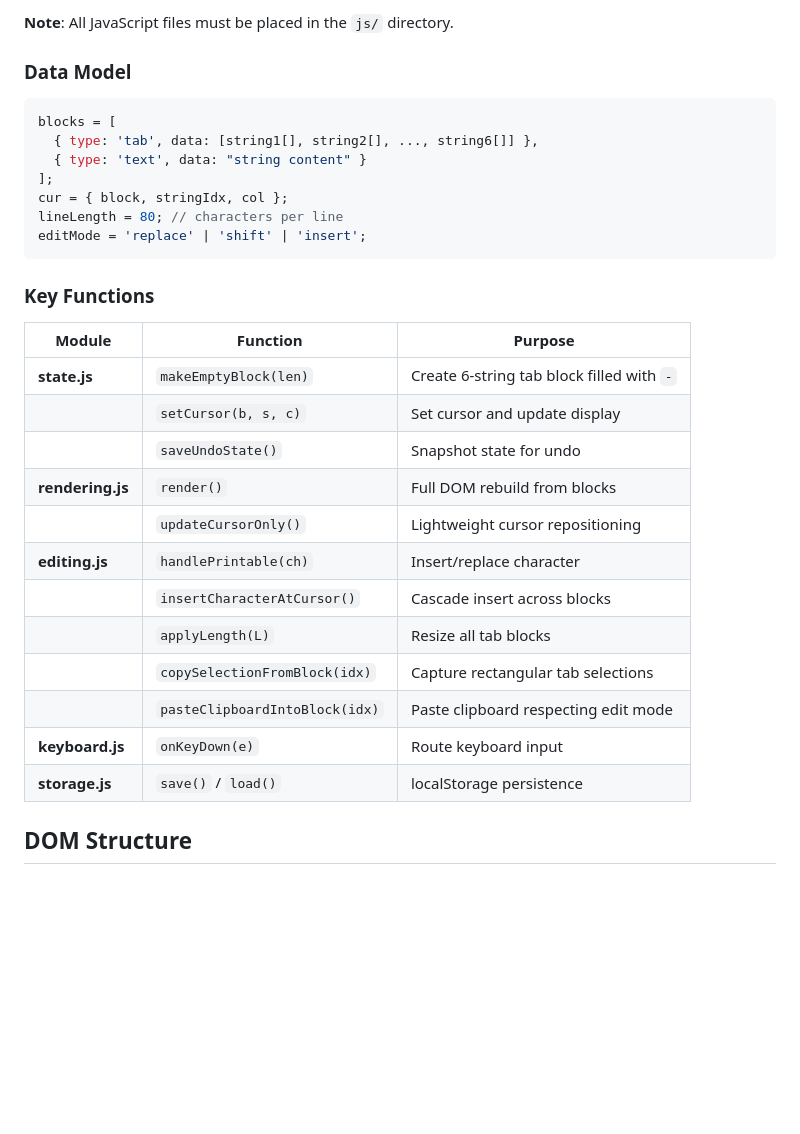
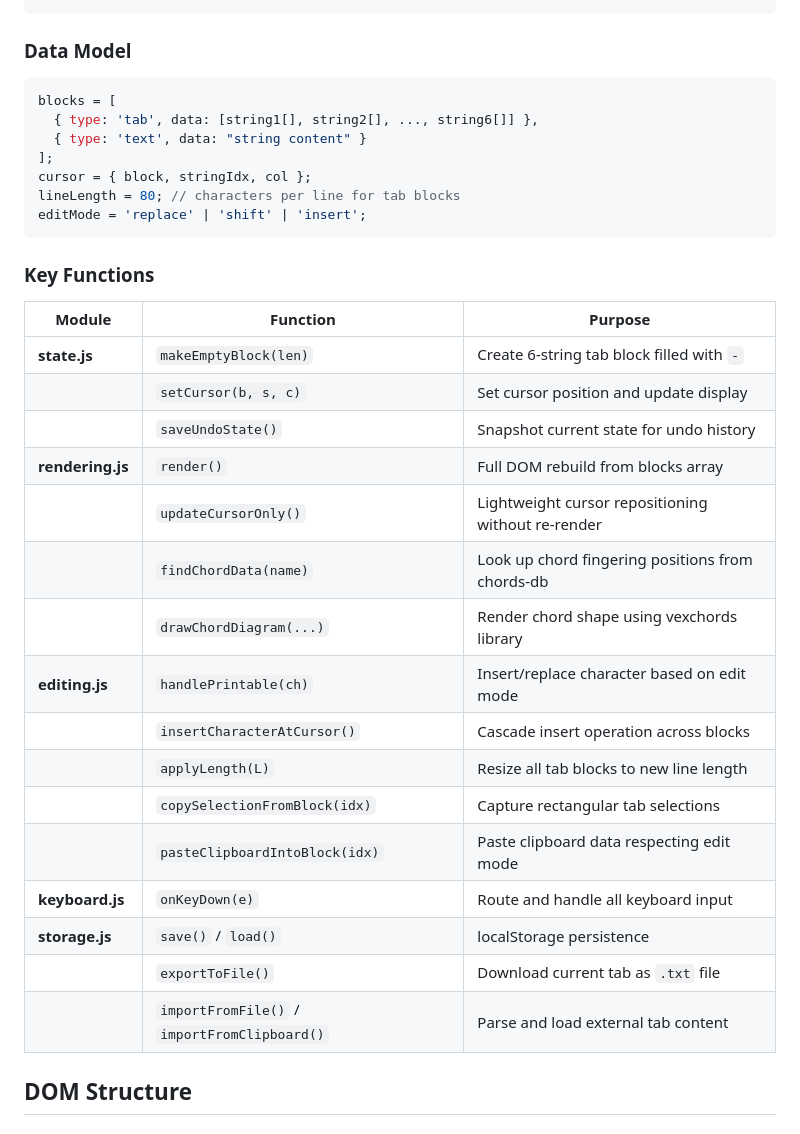
Before and after one commit to planbnet/guitartabs, a Markdown page: README.md, the part around one of its changes. Rendered like a GitHub page; blank space fills up the shorter version.

````diff
--- a/README.md
+++ b/README.md
@@ -24,6 +68,4 @@ tabeditor/
 ```
-
-**Note**: All JavaScript files must be placed in the `js/` directory.
 
 ### Data Model
 
@@ -32,8 +74,8 @@ blocks = [
   { type: 'tab', data: [string1[], string2[], ..., string6[]] },
   { type: 'text', data: "string content" }
 ];
-cur = { block, stringIdx, col };
-lineLength = 80; // characters per line
+cursor = { block, stringIdx, col };
+lineLength = 80; // characters per line for tab blocks
 editMode = 'replace' | 'shift' | 'insert';
 ```
 
@@ -42,17 +84,21 @@ editMode = 'replace' | 'shift' | 'insert';
 | Module | Function | Purpose |
 |--------|----------|---------|
 | **state.js** | `makeEmptyBlock(len)` | Create 6-string tab block filled with `-` |
-| | `setCursor(b, s, c)` | Set cursor and update display |
-| | `saveUndoState()` | Snapshot state for undo |
-| **rendering.js** | `render()` | Full DOM rebuild from blocks |
-| | `updateCursorOnly()` | Lightweight cursor repositioning |
-| **editing.js** | `handlePrintable(ch)` | Insert/replace character |
-| | `insertCharacterAtCursor()` | Cascade insert across blocks |
-| | `applyLength(L)` | Resize all tab blocks |
+| | `setCursor(b, s, c)` | Set cursor position and update display |
+| | `saveUndoState()` | Snapshot current state for undo history |
+| **rendering.js** | `render()` | Full DOM rebuild from blocks array |
+| | `updateCursorOnly()` | Lightweight cursor repositioning without re-render |
+| | `findChordData(name)` | Look up chord fingering positions from chords-db |
+| | `drawChordDiagram(...)` | Render chord shape using vexchords library |
+| **editing.js** | `handlePrintable(ch)` | Insert/replace character based on edit mode |
+| | `insertCharacterAtCursor()` | Cascade insert operation across blocks |
+| | `applyLength(L)` | Resize all tab blocks to new line length |
 | | `copySelectionFromBlock(idx)` | Capture rectangular tab selections |
-| | `pasteClipboardIntoBlock(idx)` | Paste clipboard respecting edit mode |
-| **keyboard.js** | `onKeyDown(e)` | Route keyboard input |
+| | `pasteClipboardIntoBlock(idx)` | Paste clipboard data respecting edit mode |
+| **keyboard.js** | `onKeyDown(e)` | Route and handle all keyboard input |
 | **storage.js** | `save()` / `load()` | localStorage persistence |
+| | `exportToFile()` | Download current tab as `.txt` file |
+| | `importFromFile()` / `importFromClipboard()` | Parse and load external tab content |
 
 ## DOM Structure
 
````
Also changed, not shown: other parts of README.md (+78 -32 lines).
